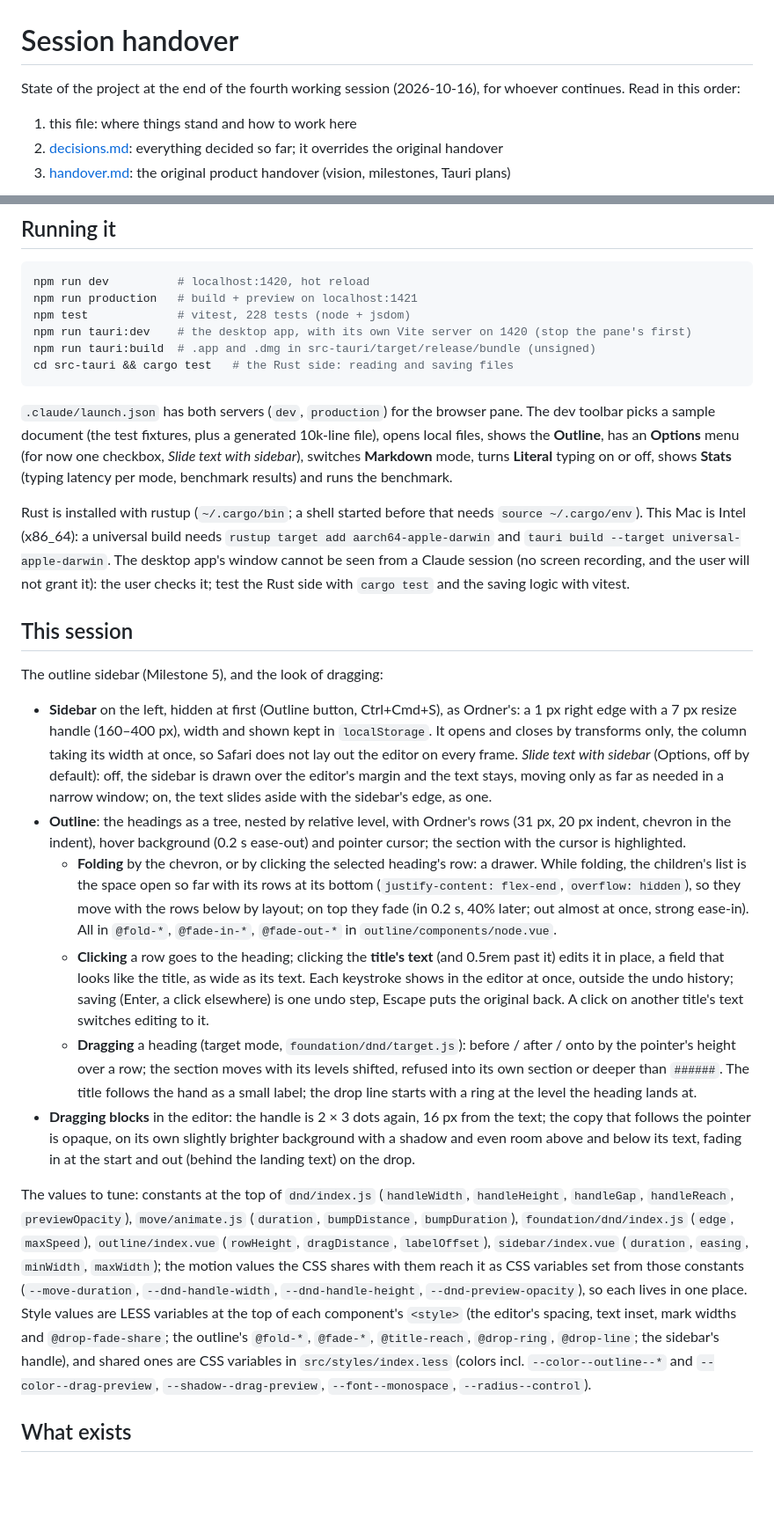
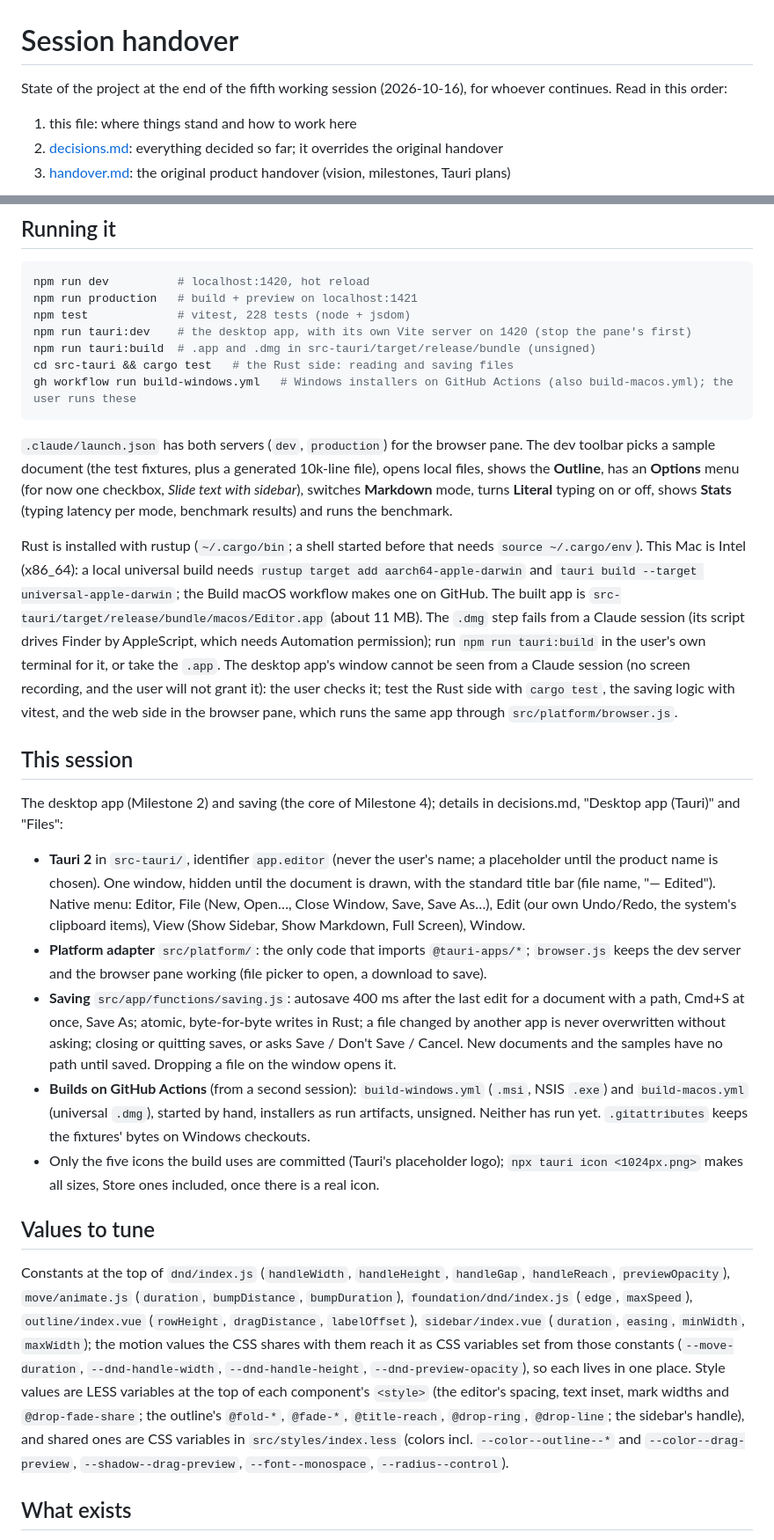
Before and after one commit to vbgm/editor, a Markdown page: docs/session-handover.md, 2 parts joined by grey strips. Shown at 88% size. Drawn GitHub-style; blank space fills up the shorter version.

Commit message:
Handover for the end of the fifth session
The desktop app, saving and the GitHub Actions builds; what was learned about Tauri; next steps: the Windows test in a VM, keyboard in the outline, watching files.

````diff
--- a/docs/session-handover.md
+++ b/docs/session-handover.md
@@ -1,6 +1,6 @@
 # Session handover
 
-State of the project at the end of the fourth working session (2026-10-16), for whoever continues.
+State of the project at the end of the fifth working session (2026-10-16), for whoever continues.
 Read in this order:
 
 1. this file: where things stand and how to work here
@@ -38,24 +38,26 @@ npm test             # vitest, 228 tests (node + jsdom)
 npm run tauri:dev    # the desktop app, with its own Vite server on 1420 (stop the pane's first)
 npm run tauri:build  # .app and .dmg in src-tauri/target/release/bundle (unsigned)
 cd src-tauri && cargo test   # the Rust side: reading and saving files
+gh workflow run build-windows.yml   # Windows installers on GitHub Actions (also build-macos.yml); the user runs these
 ```
 
 `.claude/launch.json` has both servers (`dev`, `production`) for the browser pane. The dev toolbar picks a sample document (the test fixtures, plus a generated 10k-line file), opens local files, shows the **Outline**, has an **Options** menu (for now one checkbox, *Slide text with sidebar*), switches **Markdown** mode, turns **Literal** typing on or off, shows **Stats** (typing latency per mode, benchmark results) and runs the benchmark.
 
-Rust is installed with rustup (`~/.cargo/bin`; a shell started before that needs `source ~/.cargo/env`). This Mac is Intel (x86_64): a universal build needs `rustup target add aarch64-apple-darwin` and `tauri build --target universal-apple-darwin`. The desktop app's window cannot be seen from a Claude session (no screen recording, and the user will not grant it): the user checks it; test the Rust side with `cargo test` and the saving logic with vitest.
+Rust is installed with rustup (`~/.cargo/bin`; a shell started before that needs `source ~/.cargo/env`). This Mac is Intel (x86_64): a local universal build needs `rustup target add aarch64-apple-darwin` and `tauri build --target universal-apple-darwin`; the Build macOS workflow makes one on GitHub. The built app is `src-tauri/target/release/bundle/macos/Editor.app` (about 11 MB). The `.dmg` step fails from a Claude session (its script drives Finder by AppleScript, which needs Automation permission); run `npm run tauri:build` in the user's own terminal for it, or take the `.app`. The desktop app's window cannot be seen from a Claude session (no screen recording, and the user will not grant it): the user checks it; test the Rust side with `cargo test`, the saving logic with vitest, and the web side in the browser pane, which runs the same app through `src/platform/browser.js`.
 
 ## This session
 
-The outline sidebar (Milestone 5), and the look of dragging:
+The desktop app (Milestone 2) and saving (the core of Milestone 4); details in decisions.md, "Desktop app (Tauri)" and "Files":
 
-- **Sidebar** on the left, hidden at first (Outline button, Ctrl+Cmd+S), as Ordner's: a 1 px right edge with a 7 px resize handle (160–400 px), width and shown kept in `localStorage`. It opens and closes by transforms only, the column taking its width at once, so Safari does not lay out the editor on every frame. *Slide text with sidebar* (Options, off by default): off, the sidebar is drawn over the editor's margin and the text stays, moving only as far as needed in a narrow window; on, the text slides aside with the sidebar's edge, as one.
-- **Outline**: the headings as a tree, nested by relative level, with Ordner's rows (31 px, 20 px indent, chevron in the indent), hover background (0.2 s ease-out) and pointer cursor; the section with the cursor is highlighted.
-  - **Folding** by the chevron, or by clicking the selected heading's row: a drawer. While folding, the children's list is the space open so far with its rows at its bottom (`justify-content: flex-end`, `overflow: hidden`), so they move with the rows below by layout; on top they fade (in 0.2 s, 40% later; out almost at once, strong ease-in). All in `@fold-*`, `@fade-in-*`, `@fade-out-*` in `outline/components/node.vue`.
-  - **Clicking** a row goes to the heading; clicking the **title's text** (and 0.5rem past it) edits it in place, a field that looks like the title, as wide as its text. Each keystroke shows in the editor at once, outside the undo history; saving (Enter, a click elsewhere) is one undo step, Escape puts the original back. A click on another title's text switches editing to it.
-  - **Dragging** a heading (target mode, `foundation/dnd/target.js`): before / after / onto by the pointer's height over a row; the section moves with its levels shifted, refused into its own section or deeper than `######`. The title follows the hand as a small label; the drop line starts with a ring at the level the heading lands at.
-- **Dragging blocks** in the editor: the handle is 2 × 3 dots again, 16 px from the text; the copy that follows the pointer is opaque, on its own slightly brighter background with a shadow and even room above and below its text, fading in at the start and out (behind the landing text) on the drop.
+- **Tauri 2** in `src-tauri/`, identifier `app.editor` (never the user's name; a placeholder until the product name is chosen). One window, hidden until the document is drawn, with the standard title bar (file name, "— Edited"). Native menu: Editor, File (New, Open…, Close Window, Save, Save As…), Edit (our own Undo/Redo, the system's clipboard items), View (Show Sidebar, Show Markdown, Full Screen), Window.
+- **Platform adapter** `src/platform/`: the only code that imports `@tauri-apps/*`; `browser.js` keeps the dev server and the browser pane working (file picker to open, a download to save).
+- **Saving** `src/app/functions/saving.js`: autosave 400 ms after the last edit for a document with a path, Cmd+S at once, Save As; atomic, byte-for-byte writes in Rust; a file changed by another app is never overwritten without asking; closing or quitting saves, or asks Save / Don't Save / Cancel. New documents and the samples have no path until saved. Dropping a file on the window opens it.
+- **Builds on GitHub Actions** (from a second session): `build-windows.yml` (`.msi`, NSIS `.exe`) and `build-macos.yml` (universal `.dmg`), started by hand, installers as run artifacts, unsigned. Neither has run yet. `.gitattributes` keeps the fixtures' bytes on Windows checkouts.
+- Only the five icons the build uses are committed (Tauri's placeholder logo); `npx tauri icon <1024px.png>` makes all sizes, Store ones included, once there is a real icon.
 
-The values to tune: constants at the top of `dnd/index.js` (`handleWidth`, `handleHeight`, `handleGap`, `handleReach`, `previewOpacity`), `move/animate.js` (`duration`, `bumpDistance`, `bumpDuration`), `foundation/dnd/index.js` (`edge`, `maxSpeed`), `outline/index.vue` (`rowHeight`, `dragDistance`, `labelOffset`), `sidebar/index.vue` (`duration`, `easing`, `minWidth`, `maxWidth`); the motion values the CSS shares with them reach it as CSS variables set from those constants (`--move-duration`, `--dnd-handle-width`, `--dnd-handle-height`, `--dnd-preview-opacity`), so each lives in one place. Style values are LESS variables at the top of each component's `<style>` (the editor's spacing, text inset, mark widths and `@drop-fade-share`; the outline's `@fold-*`, `@fade-*`, `@title-reach`, `@drop-ring`, `@drop-line`; the sidebar's handle), and shared ones are CSS variables in `src/styles/index.less` (colors incl. `--color--outline--*` and `--color--drag-preview`, `--shadow--drag-preview`, `--font--monospace`, `--radius--control`).
+## Values to tune
+
+Constants at the top of `dnd/index.js` (`handleWidth`, `handleHeight`, `handleGap`, `handleReach`, `previewOpacity`), `move/animate.js` (`duration`, `bumpDistance`, `bumpDuration`), `foundation/dnd/index.js` (`edge`, `maxSpeed`), `outline/index.vue` (`rowHeight`, `dragDistance`, `labelOffset`), `sidebar/index.vue` (`duration`, `easing`, `minWidth`, `maxWidth`); the motion values the CSS shares with them reach it as CSS variables set from those constants (`--move-duration`, `--dnd-handle-width`, `--dnd-handle-height`, `--dnd-preview-opacity`), so each lives in one place. Style values are LESS variables at the top of each component's `<style>` (the editor's spacing, text inset, mark widths and `@drop-fade-share`; the outline's `@fold-*`, `@fade-*`, `@title-reach`, `@drop-ring`, `@drop-line`; the sidebar's handle), and shared ones are CSS variables in `src/styles/index.less` (colors incl. `--color--outline--*` and `--color--drag-preview`, `--shadow--drag-preview`, `--font--monospace`, `--radius--control`).
 
 ## What exists
 
````
Also changed, not shown: other parts of docs/session-handover.md (+10 -3 lines).
